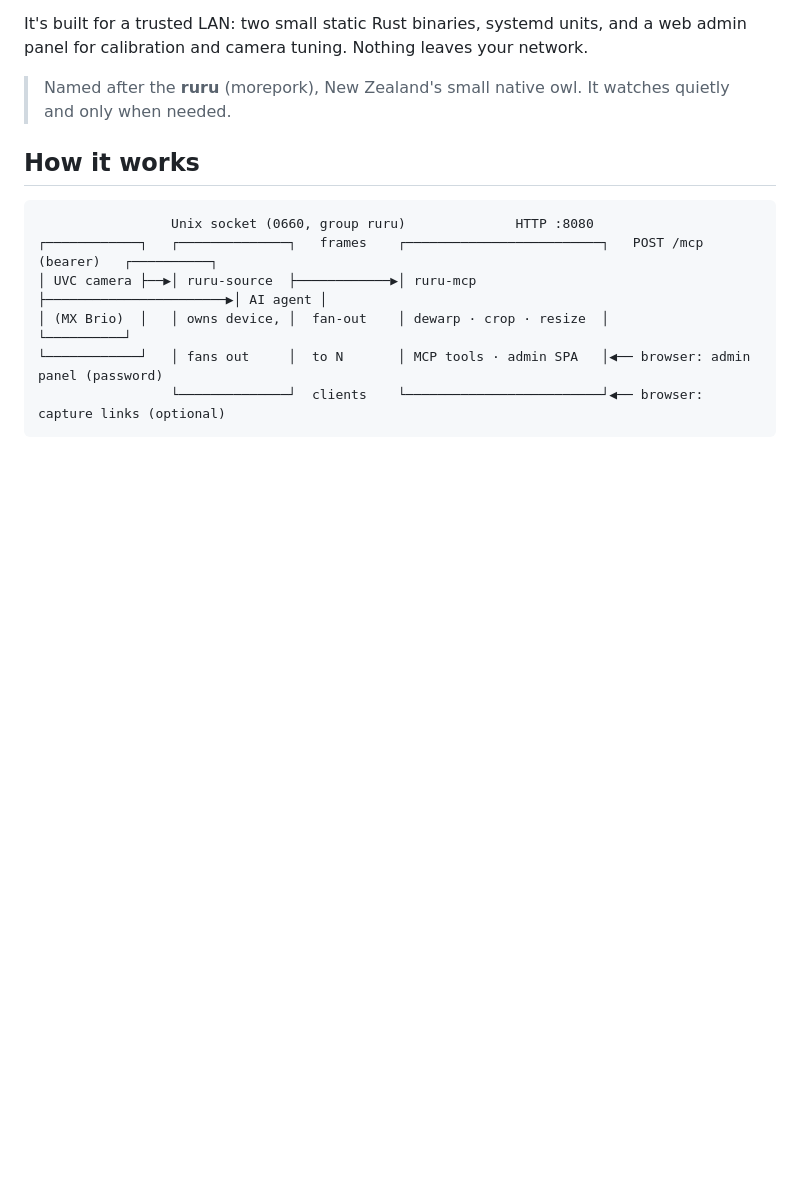
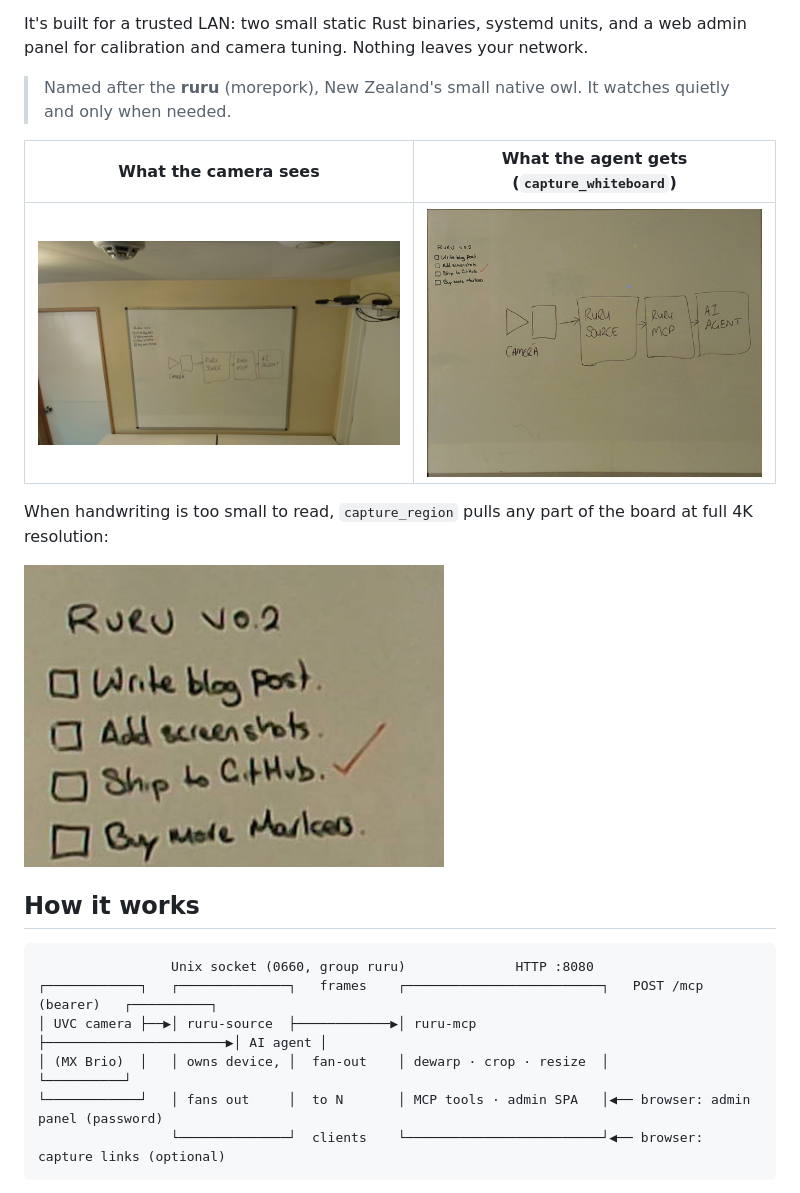
Before and after one commit to kultivator-consulting/ruru, a Markdown page: README.md, the part around one of its changes. GitHub-like rendering; pictures changed too: docs/images/dewarped.jpg (added), docs/images/raw-camera.jpg (added), docs/images/region-zoom.jpg (added); blank space fills up the shorter version.

```diff
--- a/README.md
+++ b/README.md
@@ -14,6 +14,15 @@ admin panel for calibration and camera tuning. Nothing leaves your network.
 
 > Named after the **ruru** (morepork), New Zealand's small native owl. It watches quietly
 > and only when needed.
+
+| What the camera sees | What the agent gets (`capture_whiteboard`) |
+|---|---|
+| ![Raw 4K camera frame: the whiteboard seen off-angle](docs/images/raw-camera.jpg) | ![The same board dewarped to a head-on rectangle](docs/images/dewarped.jpg) |
+
+When handwriting is too small to read, `capture_region` pulls any part of the board at full
+4K resolution:
+
+<img src="docs/images/region-zoom.jpg" alt="A to-do list on the board, zoomed in at full resolution" width="420">
 
 ## How it works
 
```
Also changed, not shown: other parts of README.md (+8 -1 lines), docs/deploy-runbook.md (+6 -0 lines), docs/images/admin-calibration.jpg (added), docs/images/admin-controls.png (added).
